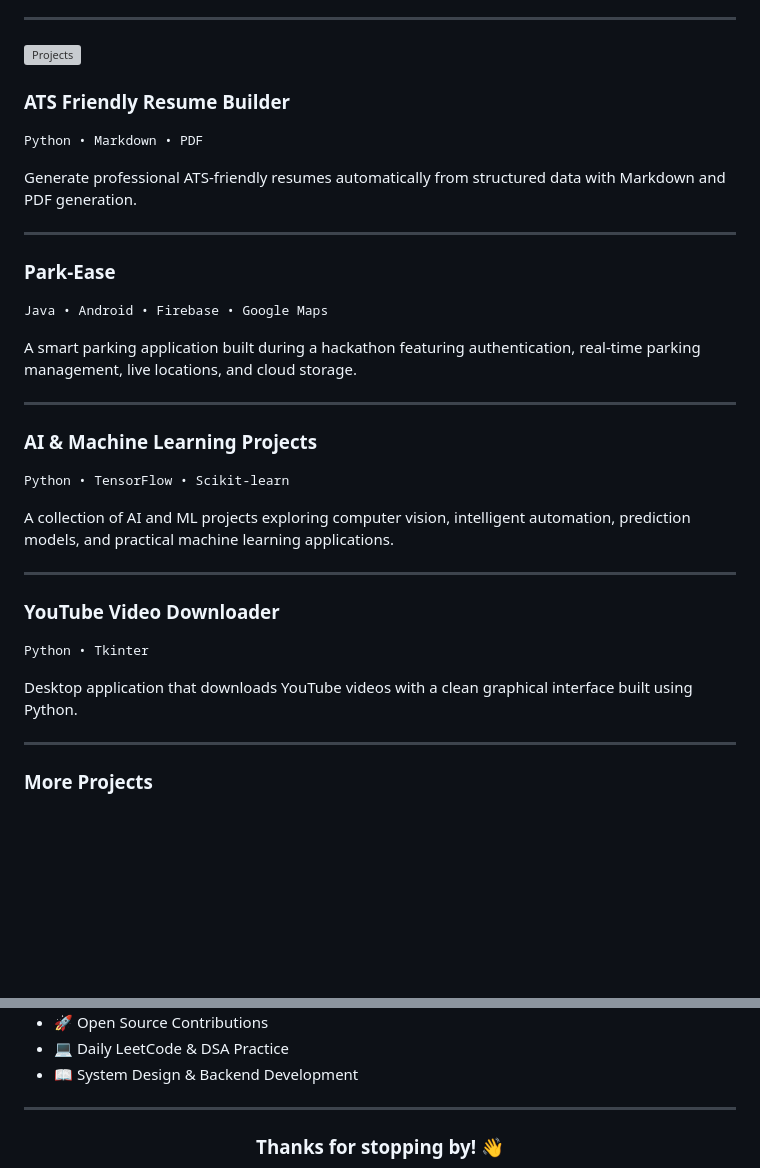
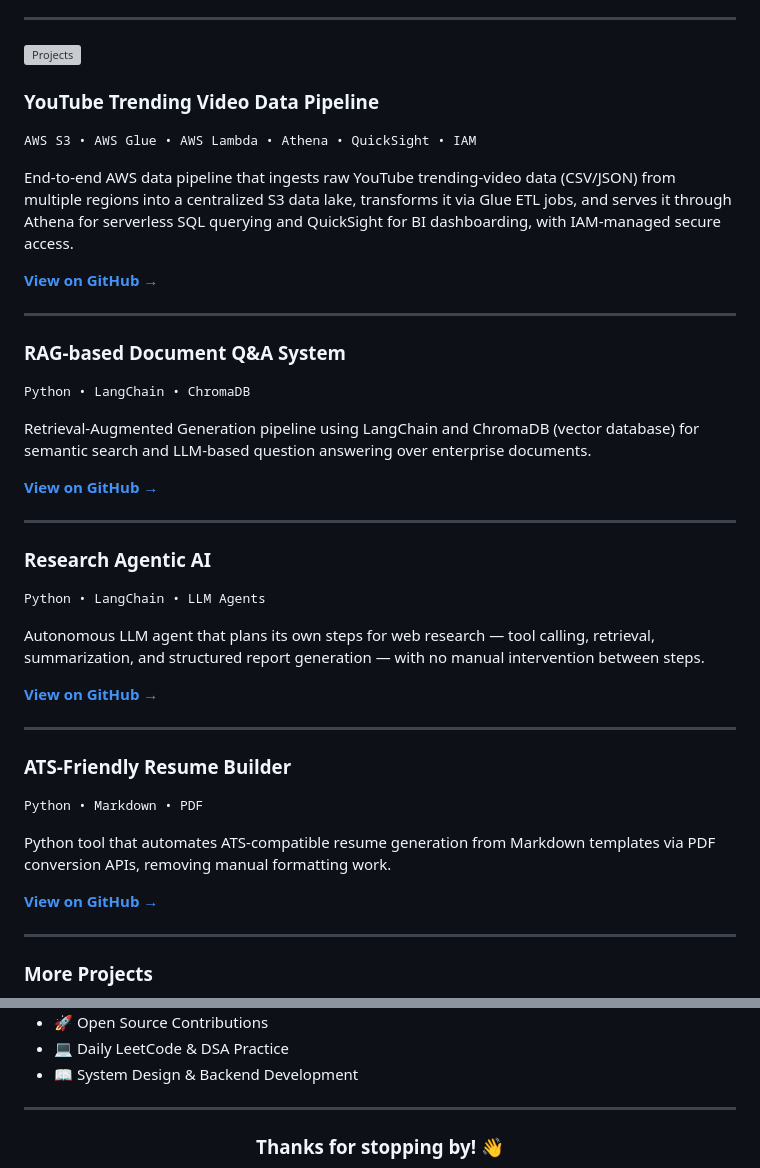
Before and after one commit to mesumitsingh/mesumitsingh, a Markdown page: README.md, 2 parts joined by grey strips. Rendered like a GitHub page; blank space fills up the shorter version; grey boxes are pictures that could not be loaded.

Commit message:
Update project descriptions in README.md

```diff
--- a/README.md
+++ b/README.md
@@ -62,31 +62,39 @@ Google Cloud
 
 <img src="./hd-projects.svg" width="620" alt="Projects"/>
 
-### ATS Friendly Resume Builder
-<samp>Python • Markdown • PDF</samp>
+### YouTube Trending Video Data Pipeline
+<samp>AWS S3 • AWS Glue • AWS Lambda • Athena • QuickSight • IAM</samp>
 
-Generate professional ATS-friendly resumes automatically from structured data with Markdown and PDF generation.
+End-to-end AWS data pipeline that ingests raw YouTube trending-video data (CSV/JSON) from multiple regions into a centralized S3 data lake, transforms it via Glue ETL jobs, and serves it through Athena for serverless SQL querying and QuickSight for BI dashboarding, with IAM-managed secure access.
+
+**[View on GitHub →](https://github.com/mesumitsingh/de-youtube-project-analysis)**
 
 ---
 
-### Park-Ease
-<samp>Java • Android • Firebase • Google Maps</samp>
+### RAG-based Document Q&A System
+<samp>Python • LangChain • ChromaDB</samp>
 
-A smart parking application built during a hackathon featuring authentication, real-time parking management, live locations, and cloud storage.
+Retrieval-Augmented Generation pipeline using LangChain and ChromaDB (vector database) for semantic search and LLM-based question answering over enterprise documents.
+
+**[View on GitHub →](https://github.com/mesumitsingh/learning-rag)**
 
 ---
 
-### AI & Machine Learning Projects
-<samp>Python • TensorFlow • Scikit-learn</samp>
+### Research Agentic AI
+<samp>Python • LangChain • LLM Agents</samp>
 
-A collection of AI and ML projects exploring computer vision, intelligent automation, prediction models, and practical machine learning applications.
+Autonomous LLM agent that plans its own steps for web research — tool calling, retrieval, summarization, and structured report generation — with no manual intervention between steps.
+
+**[View on GitHub →](https://github.com/mesumitsingh/research-agentic-ai)**
 
 ---
 
-### YouTube Video Downloader
-<samp>Python • Tkinter</samp>
+### ATS-Friendly Resume Builder
+<samp>Python • Markdown • PDF</samp>
 
-Desktop application that downloads YouTube videos with a clean graphical interface built using Python.
+Python tool that automates ATS-compatible resume generation from Markdown templates via PDF conversion APIs, removing manual formatting work.
+
+**[View on GitHub →](https://github.com/mesumitsingh)**
 
 ---
 
@@ -146,19 +154,7 @@ I'm currently working on:
 
 ---
 
-<!-- <img src="./hd-about-this-page.svg" width="620" alt="About this page"/>
-
-Everything on this profile is generated automatically.
-
-The SVG graphics, contribution visualizations, section headers, and statistics are rendered using GitHub Actions and GitHub's GraphQL API, keeping the profile lightweight and always up to date.
-
-The goal is to create a clean developer portfolio that showcases projects, technical skills, and consistent contributions without relying heavily on third-party services.
-
---- -->
-
 <div align="center">
-
-
 
 ### Thanks for stopping by! 👋
 
```
Also changed, not shown: other parts of README.md (+1 -1 lines).
